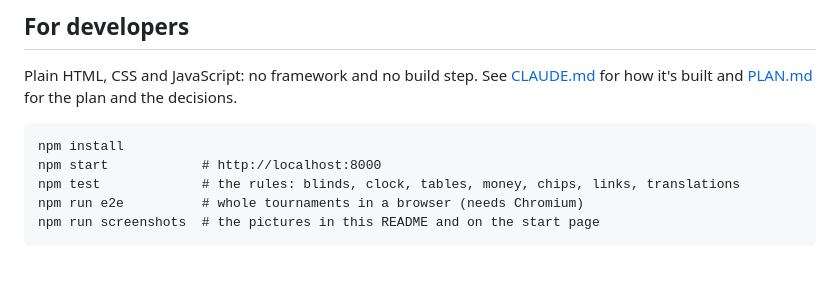
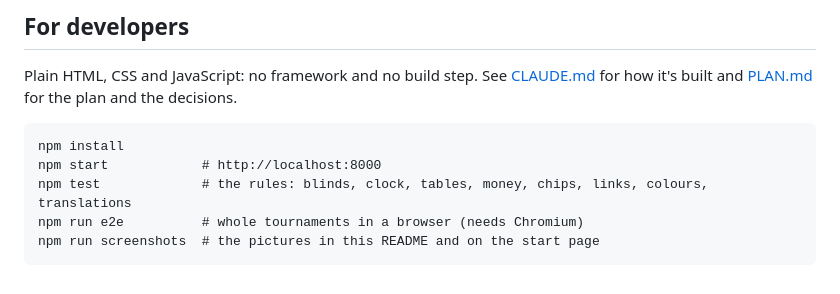
Before and after one commit to dbugger85/propoker, a Markdown page: README.md, the part around the change. Drawn GitHub-style.

Commit message:
Docs: project summary and test descriptions brought up to date
Co-Authored-By: Claude Opus 5.5 <noreply@anthropic.com>

````diff
--- a/README.md
+++ b/README.md
@@ -145,7 +145,7 @@ Plain HTML, CSS and JavaScript: no framework and no build step. See [CLAUDE.md](
 ```
 npm install
 npm start            # http://localhost:8000
-npm test             # the rules: blinds, clock, tables, money, chips, links, translations
+npm test             # the rules: blinds, clock, tables, money, chips, links, colours, translations
 npm run e2e          # whole tournaments in a browser (needs Chromium)
 npm run screenshots  # the pictures in this README and on the start page
 ```
````
Also changed, not shown: CLAUDE.md (+3 -3 lines).
